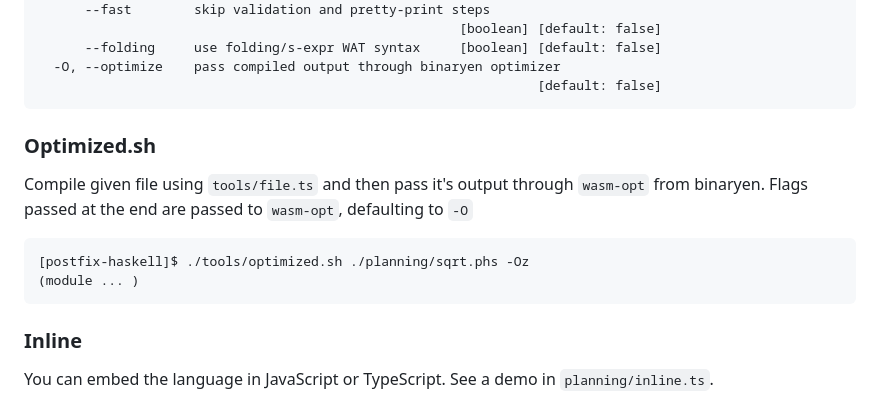
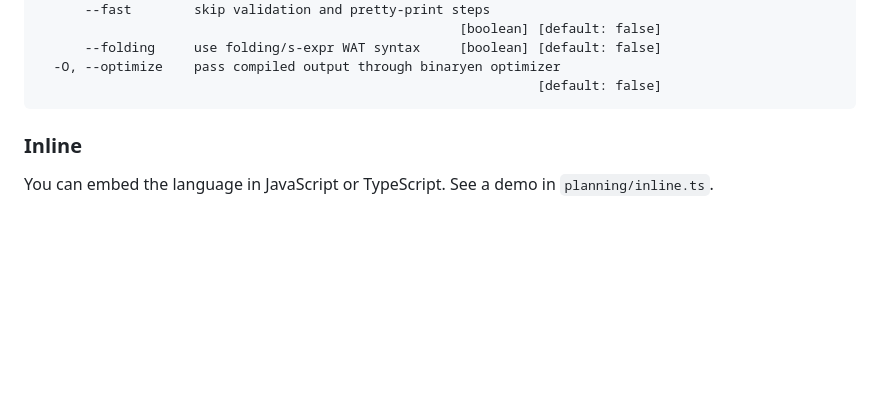
Before and after one commit to dvtate/postfix-haskell, a Markdown page: README.md, the part around the change. Drawn GitHub-style; blank space fills up the shorter version.

````diff
--- a/README.md
+++ b/README.md
@@ -81,13 +81,6 @@ Options:
       --folding     use folding/s-expr WAT syntax     [boolean] [default: false]
   -O, --optimize    pass compiled output through binaryen optimizer
                                                                 [default: false]
-```
-
-### Optimized.sh
-Compile given file using `tools/file.ts` and then pass it's output through `wasm-opt` from binaryen. Flags passed at the end are passed to `wasm-opt`, defaulting to `-O`
-```
-[postfix-haskell]$ ./tools/optimized.sh ./planning/sqrt.phs -Oz
-(module ... )
 ```
 
 ### Inline
````
